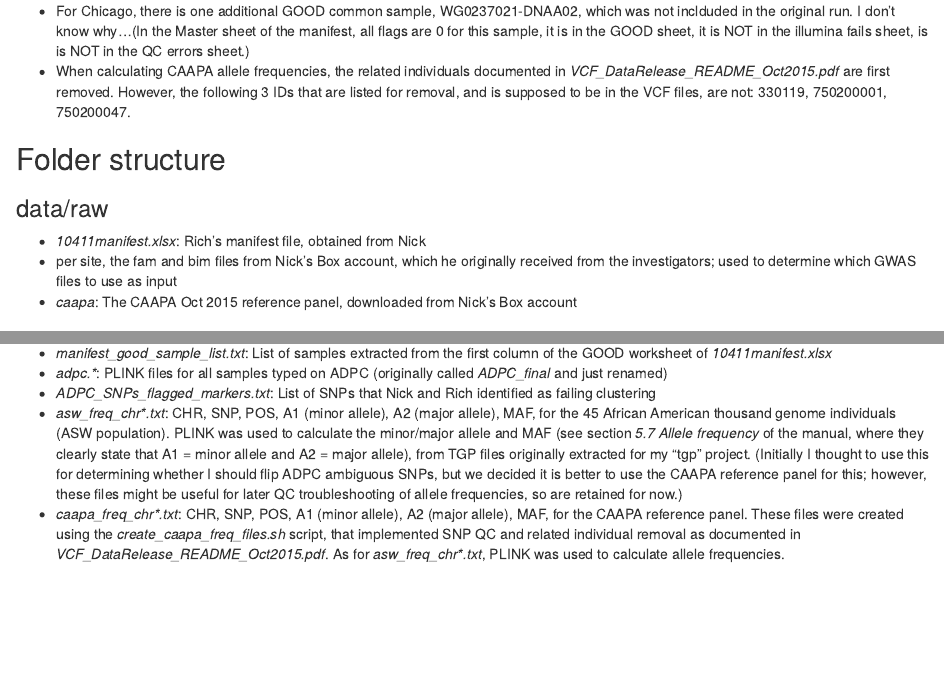
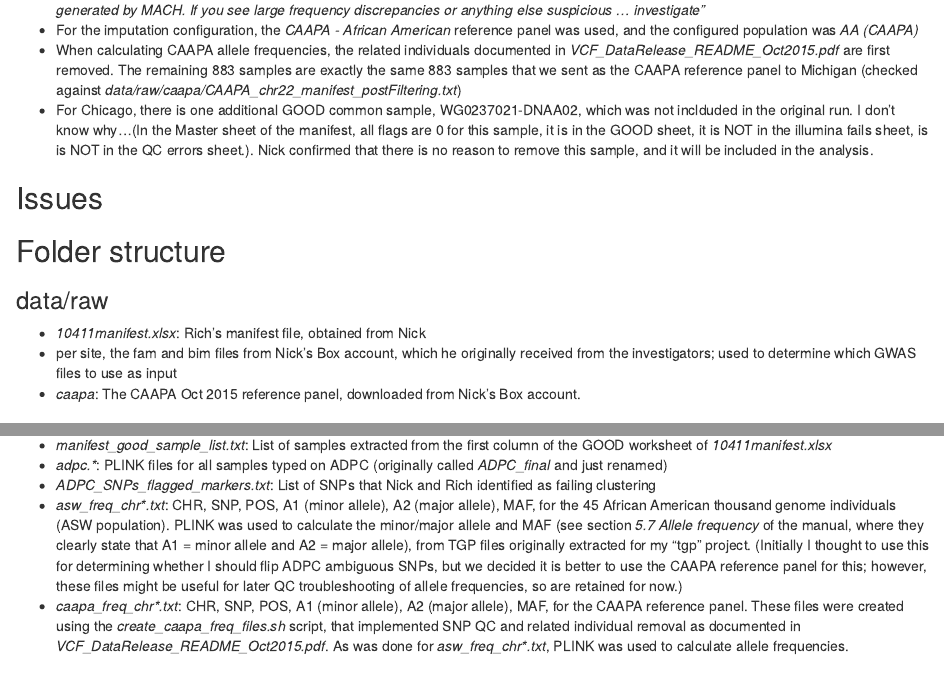
Before and after one commit to CAAPA/gwas_adpc_imputation_pipeline, an R Markdown document (report/imputation_pipeline.Rmd): the page in a window 1100 px wide, from 710 px down before the commit and from 600 px down after it, and a second part further down, joined at a grey line. Rendered offline with R 4.5, knitr and Pandoc, with nearby package versions; drawn as R Markdown's standard HTML page in place of the format the file asks for.

Commit message:
Moved to items from the issue list

```diff
--- a/report/imputation_pipeline.Rmd
+++ b/report/imputation_pipeline.Rmd
@@ -20,11 +20,11 @@ output: word_document
 - For SNPs that are discordant between ADPC and GWAS (same SNP in the ADPC and GWAS data sets, for the same sample, with different genotype calls): if a SNP is discordant in 5% of samples or more, the SNP is deleted from the dataset, else the SNP value is set to missing for the sample(s) it is discordant for
 - For ADPC files, there are about 70 000 strand ambiguous SNPs, therefore these SNPs cannot be simply deleted. SNPs with MAF differences > 0.05 between the ADPC/GWAS and CAAPA reference panel are deleted. SNPs that cannot be mapped to the CAAPA reference panel are also deleted. The remaining SNPs are flipped if the minor allele is different between the ADPC/GWAS data set and CAAPA reference panel. Note that as far as I can tell, the imputation server does not attempt to flip strand ambiguous SNPs -  from http://csg.sph.umich.edu/abecasis/MACH/tour/imputation.html: <i>"If your sample does include A/T and G/C SNPs, you'll have to ensure they are aligned to the same strand manually and inspect allele frequency discrepancies identified by MACH to help pinpoint problems. Although it is typical that a small number of SNPs will drift in frequency between populations, we recommend that you read through the warnings generated by MACH. If you see large frequency discrepancies or anything else suspicious ... investigate"</i>
 - For the imputation configuration, the <i>CAAPA - African American</i> reference panel was used, and the configured population was <i>AA (CAAPA)</i>
+- When calculating CAAPA allele frequencies, the related individuals documented in <i>VCF\_DataRelease\_README\_Oct2015.pdf</i> are first removed. The remaining 883 samples are exactly the same 883 samples that we sent as the CAAPA reference panel to Michigan (checked against <i>data/raw/caapa/CAAPA_chr22_manifest_postFiltering.txt</i>)
+- For Chicago, there is one additional GOOD common sample, WG0237021-DNAA02, which was not inclduded in the original run. I don't know why...(In the Master sheet of the manifest, all flags are 0 for this sample, it is in the GOOD sheet, it is NOT in the illumina fails sheet, is is NOT in the QC errors sheet.). Nick confirmed that there is no reason to remove this sample, and it will be included in the analysis.
 
 ## Issues
 
-- For Chicago, there is one additional GOOD common sample, WG0237021-DNAA02, which was not inclduded in the original run. I don't know why...(In the Master sheet of the manifest, all flags are 0 for this sample, it is in the GOOD sheet, it is NOT in the illumina fails sheet, is is NOT in the QC errors sheet.)
-- When calculating CAAPA allele frequencies, the related individuals documented in <i>VCF\_DataRelease\_README\_Oct2015.pdf</i> are first removed. However, the following 3 IDs that are listed for removal, and is supposed to be in the VCF files, are not: 330119, 750200001, 750200047.
 
 ## Folder structure
 
@@ -32,7 +32,7 @@ output: word_document
 
 - <i>10411manifest.xlsx</i>: Rich's manifest file, obtained from Nick
 - per site, the fam and bim files from Nick's Box account, which he originally received from the investigators; used to determine which GWAS files to use as input
-- <i>caapa</i>: The CAAPA Oct 2015 reference panel, downloaded from Nick's Box account
+- <i>caapa</i>: The CAAPA Oct 2015 reference panel, downloaded from Nick's Box account.
 
 ### data/input
 
@@ -41,7 +41,7 @@ output: word_document
 - <i>adpc.*</i>: PLINK files for all samples typed on ADPC (originally called <i>ADPC_final</i> and just renamed)
 - <i>ADPC\_SNPs_flagged_markers.txt</i>: List of SNPs that Nick and Rich identified as failing clustering
 - <i>asw\_freq\_chr\*.txt</i>: CHR, SNP, POS, A1 (minor allele),	A2 (major allele), MAF, for the 45 African American thousand genome individuals (ASW population). PLINK was used to calculate the minor/major allele and MAF (see section <i>5.7 Allele frequency</i> of the manual, where they clearly state that A1 = minor allele and A2 = major allele), from TGP files originally extracted for my "tgp" project. (Initially I thought to use this for determining whether I should flip ADPC ambiguous SNPs, but we decided it is better to use the CAAPA reference panel for this; however, these files might be useful for later QC troubleshooting of allele frequencies, so are retained for now.)
-- <i>caapa\_freq\_chr\*.txt</i>: CHR, SNP, POS, A1 (minor allele),	A2 (major allele), MAF, for the CAAPA reference panel. These files were created using the <i>create\_caapa\_freq\_files.sh</i> script, that implemented SNP QC and related individual removal as documented in <i>VCF\_DataRelease\_README\_Oct2015.pdf</i>. As for <i>asw\_freq\_chr*.txt</i>, PLINK was used to calculate allele frequencies.
+- <i>caapa\_freq\_chr\*.txt</i>: CHR, SNP, POS, A1 (minor allele),	A2 (major allele), MAF, for the CAAPA reference panel. These files were created using the <i>create\_caapa\_freq\_files.sh</i> script, that implemented SNP QC and related individual removal as documented in <i>VCF\_DataRelease\_README\_Oct2015.pdf</i>. As was done for <i>asw\_freq\_chr*.txt</i>, PLINK was used to calculate allele frequencies.
 
 ### data/input/\<site\>/
 
```
